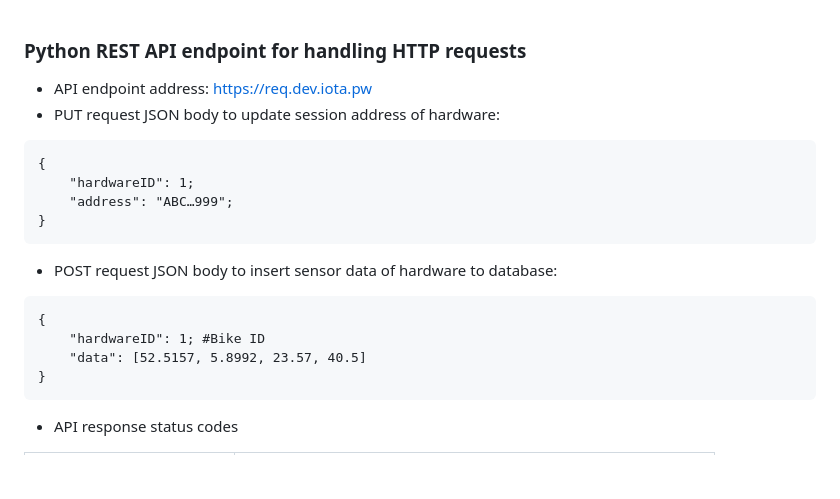
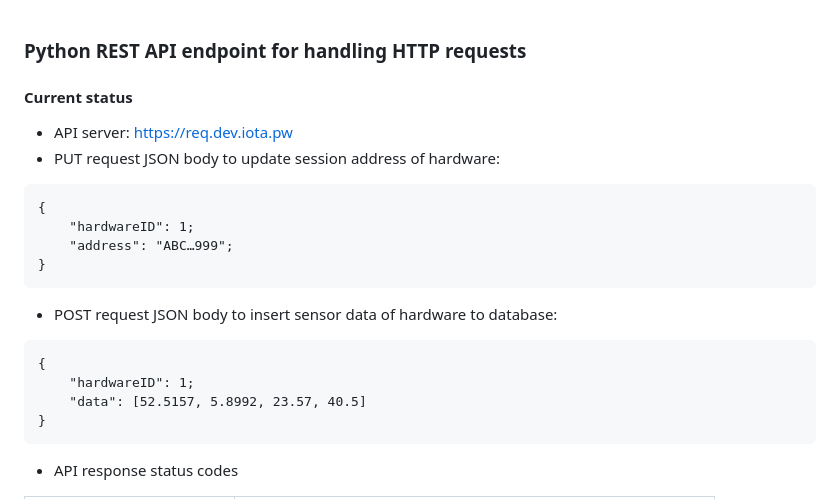
Before and after one commit to yenthusiastic/arp_b, a Markdown page: documentation/API_python.md, the part around the change. Drawn GitHub-style; blank space fills up the shorter version.

````diff
--- a/documentation/API_python.md
+++ b/documentation/API_python.md
@@ -1,5 +1,6 @@
 ### Python REST API endpoint for handling HTTP requests
-- API endpoint address: https://req.dev.iota.pw
+#### Current status
+- API server: https://req.dev.iota.pw
 - PUT request JSON body to update session address of hardware:
 ```
 {
@@ -10,7 +11,7 @@
 - POST request JSON body to insert sensor data of hardware to database:
 ```
 {
-    "hardwareID": 1; #Bike ID
+    "hardwareID": 1;
     "data": [52.5157, 5.8992, 23.57, 40.5]
 }
 ```
````
Also changed, not shown: code/thu/README.md (+1 -1 lines), documentation/API_DB_structure.md (added, +97 -0 lines), documentation/database_setup.md (renamed from documentation/database_server.md, +8 -5 lines), media/db.png (deleted), media/db_new.png (added), 2 other files.
